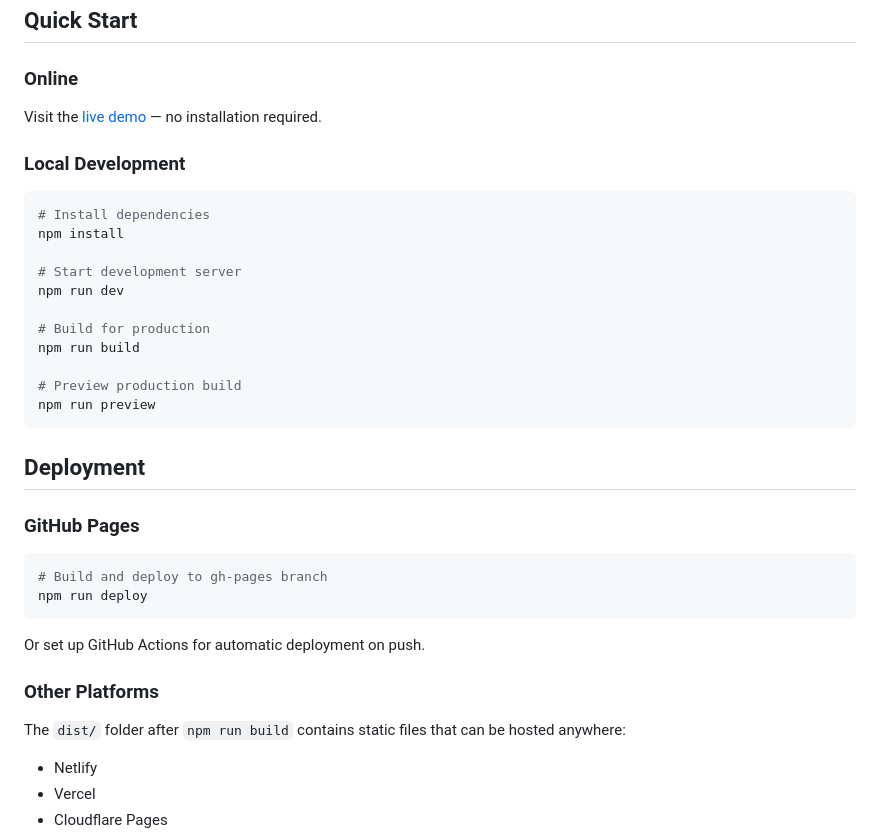
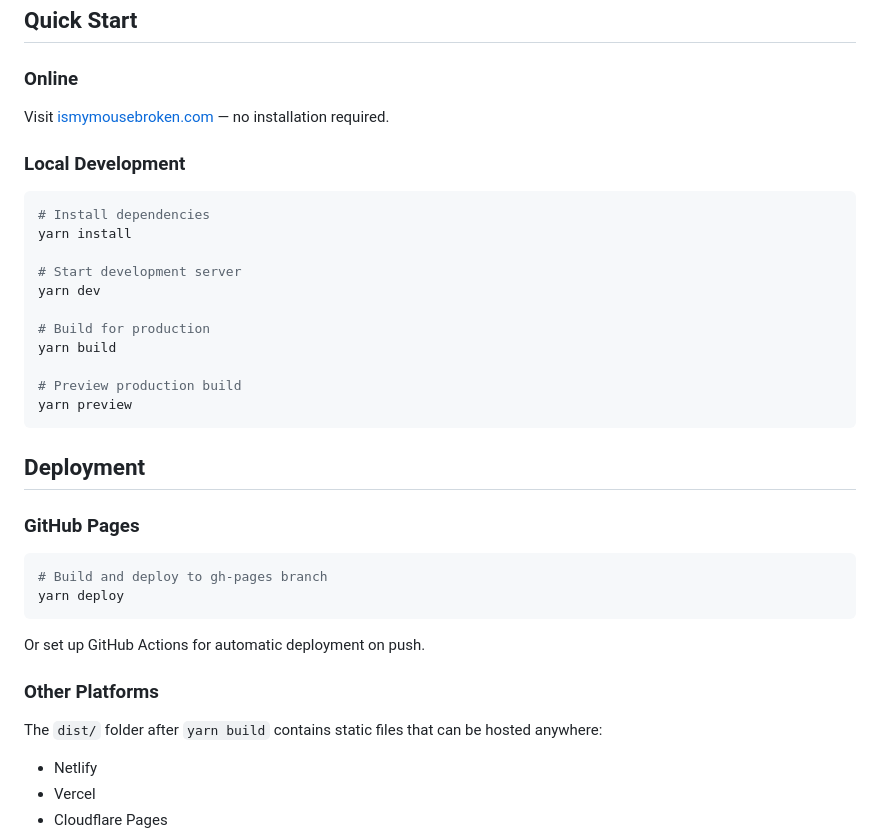
Before and after one commit to jslay88/mouse_tester, a Markdown page: README.md, the part around one of its changes. Drawn GitHub-style.

Commit message:
Update README with correct URL and yarn instructions
- Change live URL to ismymousebroken.com
- Replace all npm commands with yarn

````diff
--- a/README.md
+++ b/README.md
@@ -23,22 +23,22 @@ A web-based diagnostic tool to test mouse switches for common hardware failures:
 
 ### Online
 
-Visit the [live demo](https://yourusername.github.io/mouse-switch-tester/) — no installation required.
+Visit [ismymousebroken.com](https://ismymousebroken.com) — no installation required.
 
 ### Local Development
 
 ```bash
 # Install dependencies
-npm install
+yarn install
 
 # Start development server
-npm run dev
+yarn dev
 
 # Build for production
-npm run build
+yarn build
 
 # Preview production build
-npm run preview
+yarn preview
 ```
 
 ## Deployment
@@ -47,14 +47,14 @@ npm run preview
 
 ```bash
 # Build and deploy to gh-pages branch
-npm run deploy
+yarn deploy
 ```
 
 Or set up GitHub Actions for automatic deployment on push.
 
 ### Other Platforms
 
-The `dist/` folder after `npm run build` contains static files that can be hosted anywhere:
+The `dist/` folder after `yarn build` contains static files that can be hosted anywhere:
 - Netlify
 - Vercel
 - Cloudflare Pages
````
Also changed, not shown: other parts of README.md (+1 -1 lines).
